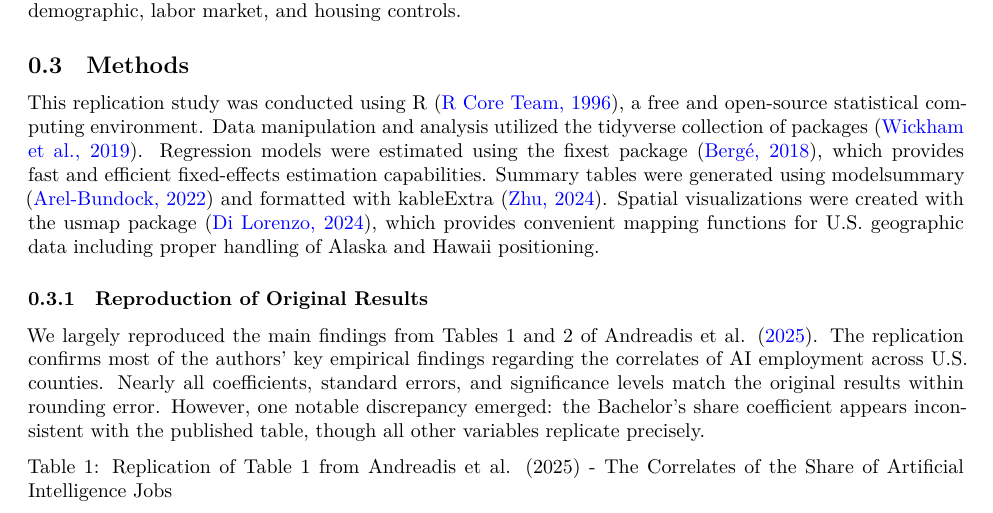
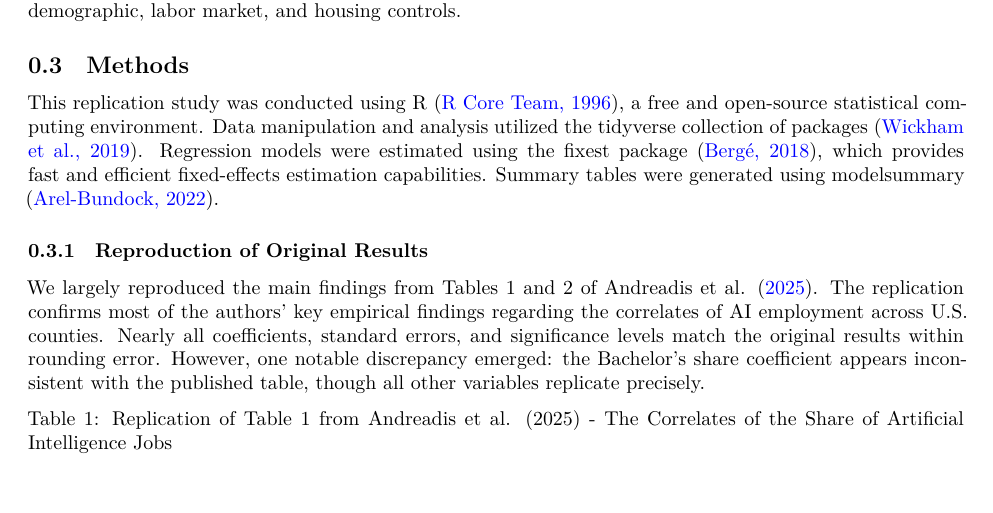
Before and after one commit to JacobKhay/Andreadis-Replication, a Quarto document (replication.qmd): part of page 3 of 12, cut so that both start at the same text. Rendered offline with R 4.5, knitr and Pandoc in place of Quarto, then LaTeX, with nearby package versions; some code elsewhere in the file could not run offline.

Commit message:
post meeting

```diff
--- a/replication.qmd
+++ b/replication.qmd
@@ -152,7 +152,7 @@ where $AIShare_{ct}$ denotes the proportion of AI-related job postings in county
 
 ## Methods
 
-This replication study was conducted using R [@r1996], a free and open-source statistical computing environment. Data manipulation and analysis utilized the tidyverse collection of packages [@tidyverse]. Regression models were estimated using the fixest package [@fixest], which provides fast and efficient fixed-effects estimation capabilities. Summary tables were generated using modelsummary [@modelsummary] and formatted with kableExtra [@kableExtra]. Spatial visualizations were created with the usmap package [@usmap], which provides convenient mapping functions for U.S. geographic data including proper handling of Alaska and Hawaii positioning.
+This replication study was conducted using R [@r1996], a free and open-source statistical computing environment. Data manipulation and analysis utilized the tidyverse collection of packages [@tidyverse]. Regression models were estimated using the fixest package [@fixest], which provides fast and efficient fixed-effects estimation capabilities. Summary tables were generated using modelsummary [@modelsummary].
 
 ### Reproduction of Original Results
 
```
Also changed, not shown: replication.tex, replication.qmd (20 more changed lines).
